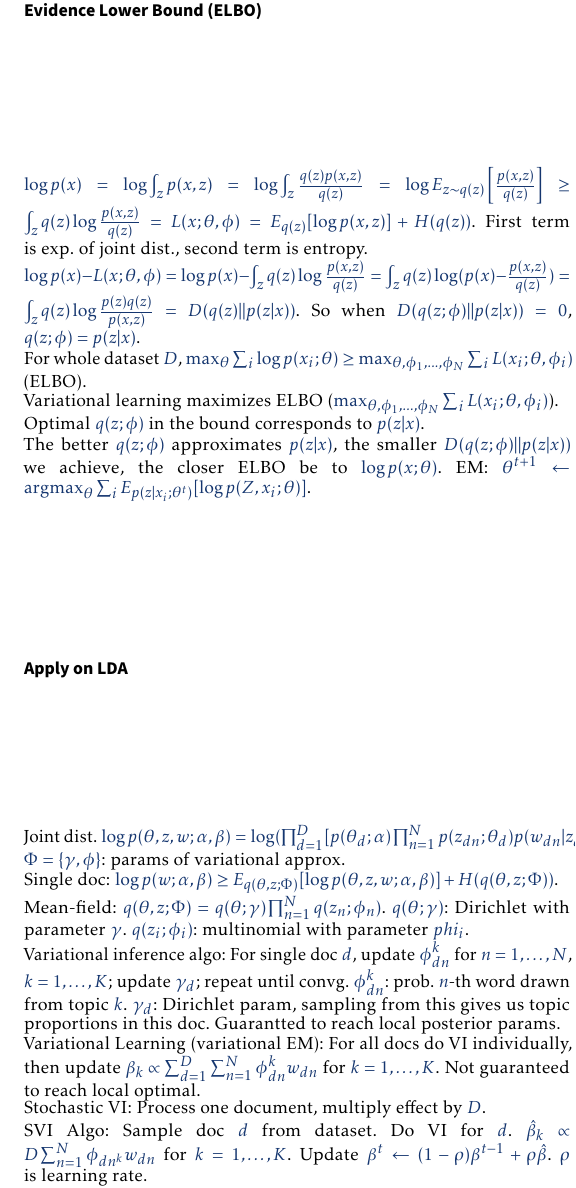
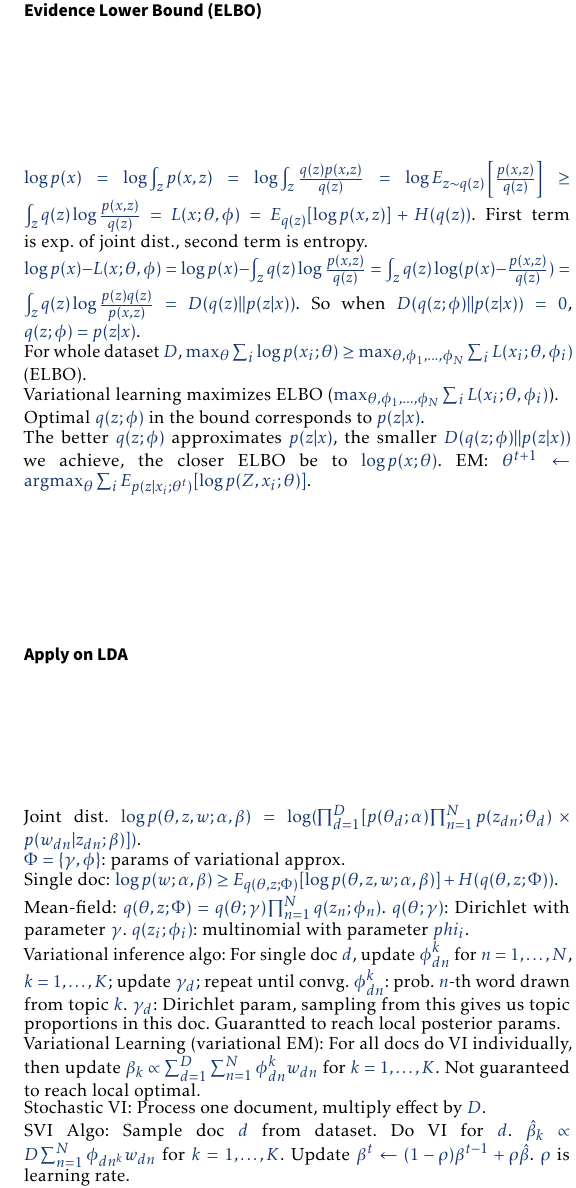
Before and after one commit to yangl1996/6.867-cheatsheet, a LaTeX document (main.tex, which reads section2.tex): part of page 4 of 4, cut so that both start at the same text. Compiled offline with pdfLaTeX.

Commit message:
fix raging equation

```diff
--- a/section2.tex
+++ b/section2.tex
@@ -202,7 +202,7 @@ EM: $\theta^{t+1} \leftarrow \text{argmax}_\theta \sum_i E_{p(z|x_i;\theta^t)}[\
 
 \subsection*{Apply on LDA}
 
-Joint dist. $\log p(\theta, z, w; \alpha, \beta) = \log ( \prod_{d=1}^D [ p(\theta_d; \alpha) \prod_{n=1}^N p(z_{dn}; \theta_d) p(w_{dn} | z_{dn}; \beta) ] )$.\\
+Joint dist. $\log p(\theta, z, w; \alpha, \beta) = \log ( \prod_{d=1}^D [ p(\theta_d; \alpha) \prod_{n=1}^N p(z_{dn}; \theta_d) \times p(w_{dn} | z_{dn}; \beta) ] )$.\\
 $\Phi = \{\gamma, \phi\}$: params of variational approx.\\
 Single doc: $\log p(w; \alpha, \beta) \geq E_{q(\theta, z; \Phi)}[\log p(\theta, z, w; \alpha, \beta)] + H(q(\theta, z; \Phi))$.\\
 Mean-field: $q(\theta, z; \Phi) = q(\theta; \gamma)\prod_{n=1}^N q(z_n; \phi_n)$. $q(\theta; \gamma)$: Dirichlet with parameter $\gamma$. $q(z_i; \phi_i)$: multinomial with parameter $phi_i$.\\
```
